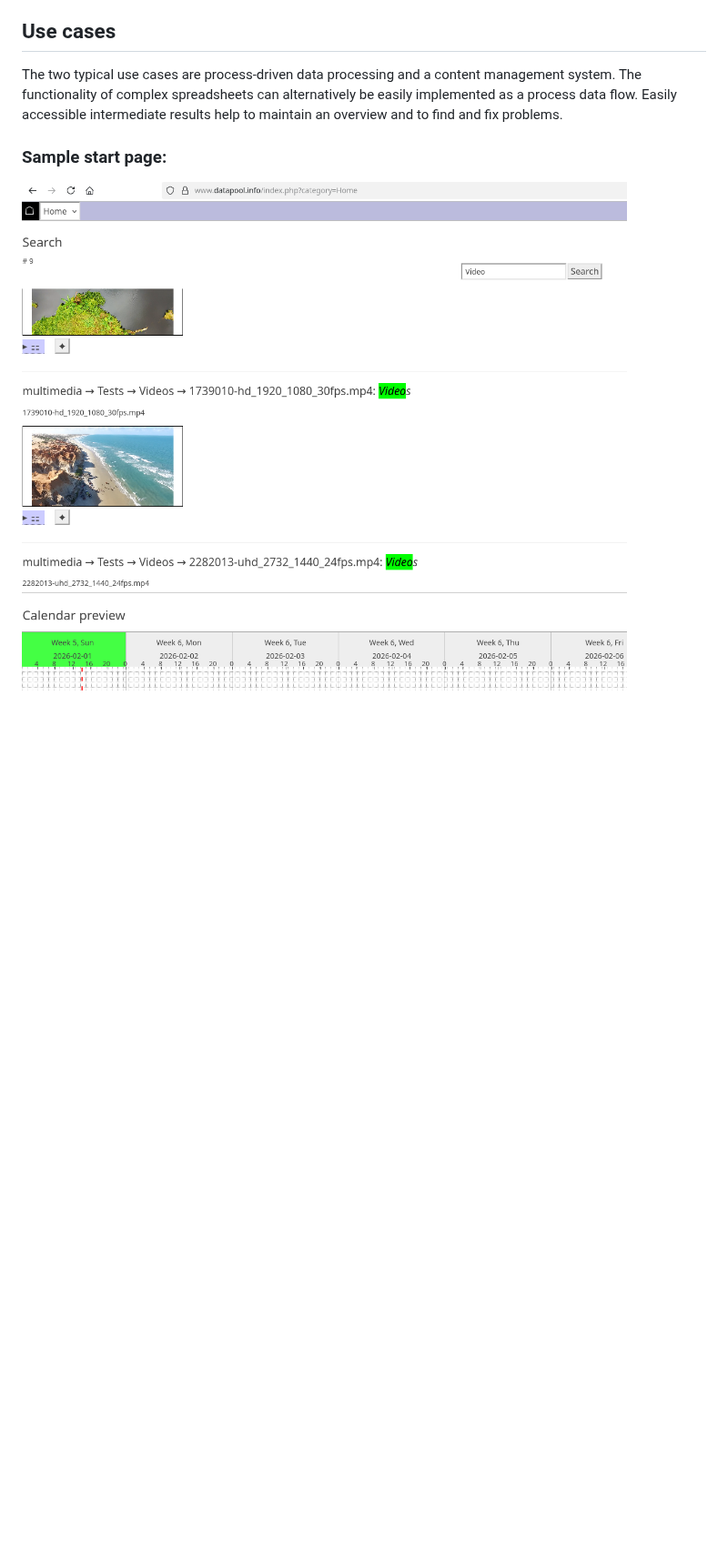
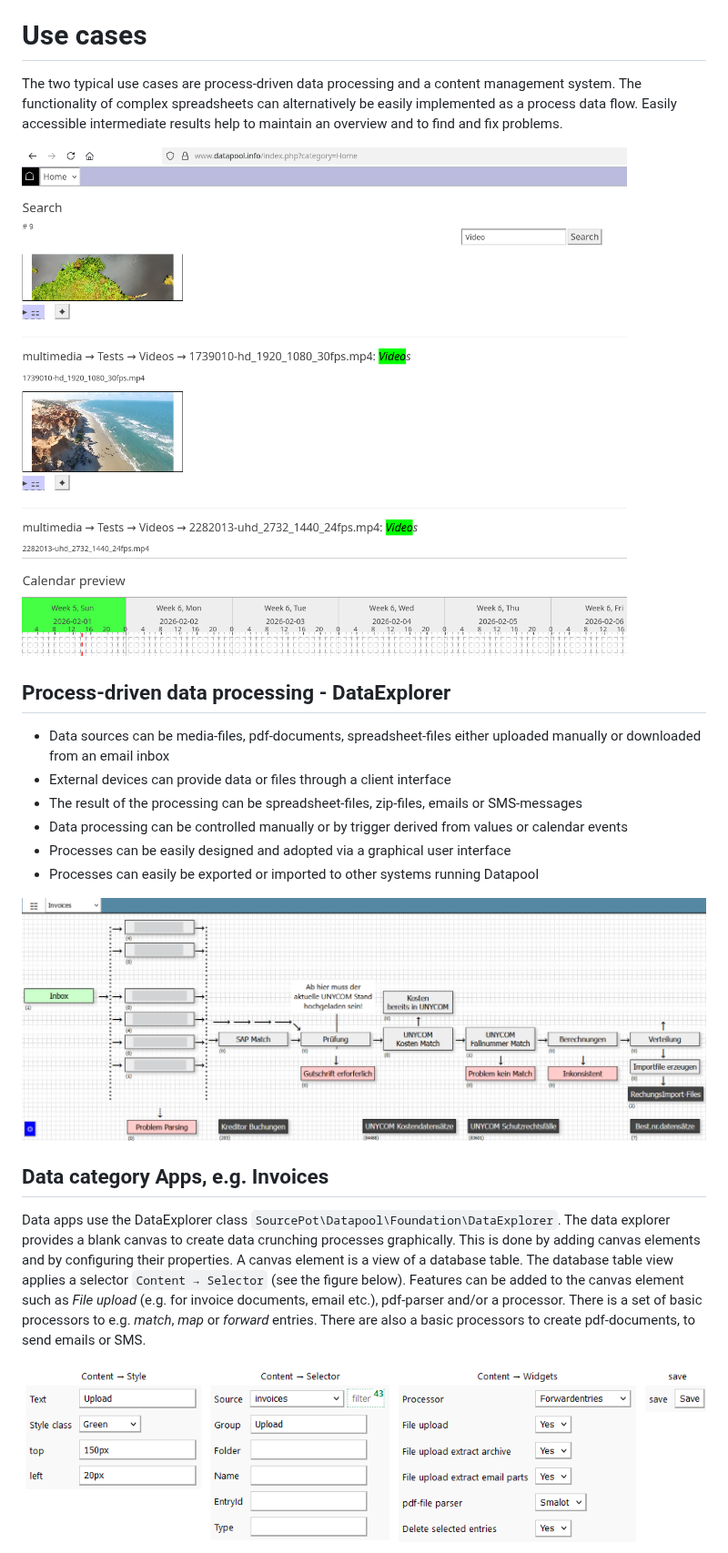
Before and after one commit to SourcePot/datapool, a Markdown page: README.md, the part around one of its changes. Shown at 91% size. Drawn GitHub-style; blank space fills up the shorter version.

Commit message:
Documentation improved

```diff
--- a/README.md
+++ b/README.md
@@ -20,9 +20,23 @@ Datapool is a versatile modular web application.
 - Interfaces: for adding your apps, receivers, transmitters (e.g. https://github.com/SourcePot/sms), processors etc.
 - Comprehensive logger
 
-## Use cases
+# Use cases
 The two typical use cases are process-driven data processing and a content management system. The functionality of complex spreadsheets can alternatively be easily implemented as a process data flow. Easily accessible intermediate results help to maintain an overview and to find and fix problems.
 
-### Sample start page:
+![Home app](/assets/img/datapool.png "Home app")
 
-![Home app](/assets/img/datapool.png "Home app")
+## Process-driven data processing - DataExplorer
+- Data sources can be media-files, pdf-documents, spreadsheet-files either uploaded manually or downloaded from an email inbox
+- External devices can provide data or files through a client interface
+- The result of the processing can be spreadsheet-files, zip-files, emails or SMS-messages
+- Data processing can be controlled manually or by trigger derived from values or calendar events
+- Processes can be easily designed and adopted via a graphical user interface
+- Processes can easily be exported or imported to other systems running Datapool
+
+![Graphical process designer](/assets/img/Example_data_flow.png "Graphical process designer")
+
+## Data category Apps, e.g. Invoices
+Data apps use the DataExplorer class `SourcePot\Datapool\Foundation\DataExplorer`. The data explorer provides a blank canvas to create data crunching processes graphically. This is done by adding canvas elements and by configuring their properties. A canvas element is a view of a database table. The database table view applies a selector `Content → Selector` (see the figure below). Features can be added to the canvas element such as *File upload* (e.g. for invoice documents, email etc.), pdf-parser and/or a processor. There is a set of basic processors to e.g. *match*, *map* or *forward* entries. There are also a basic processors to create pdf-documents, to send emails or SMS.
+
+![Canvas element properties](/assets/img/CanvasElementProperties.png "Canvas element properties")
+
```
Also changed, not shown: other parts of README.md (+25 -26 lines), assets/img/multimedia.png (added).
